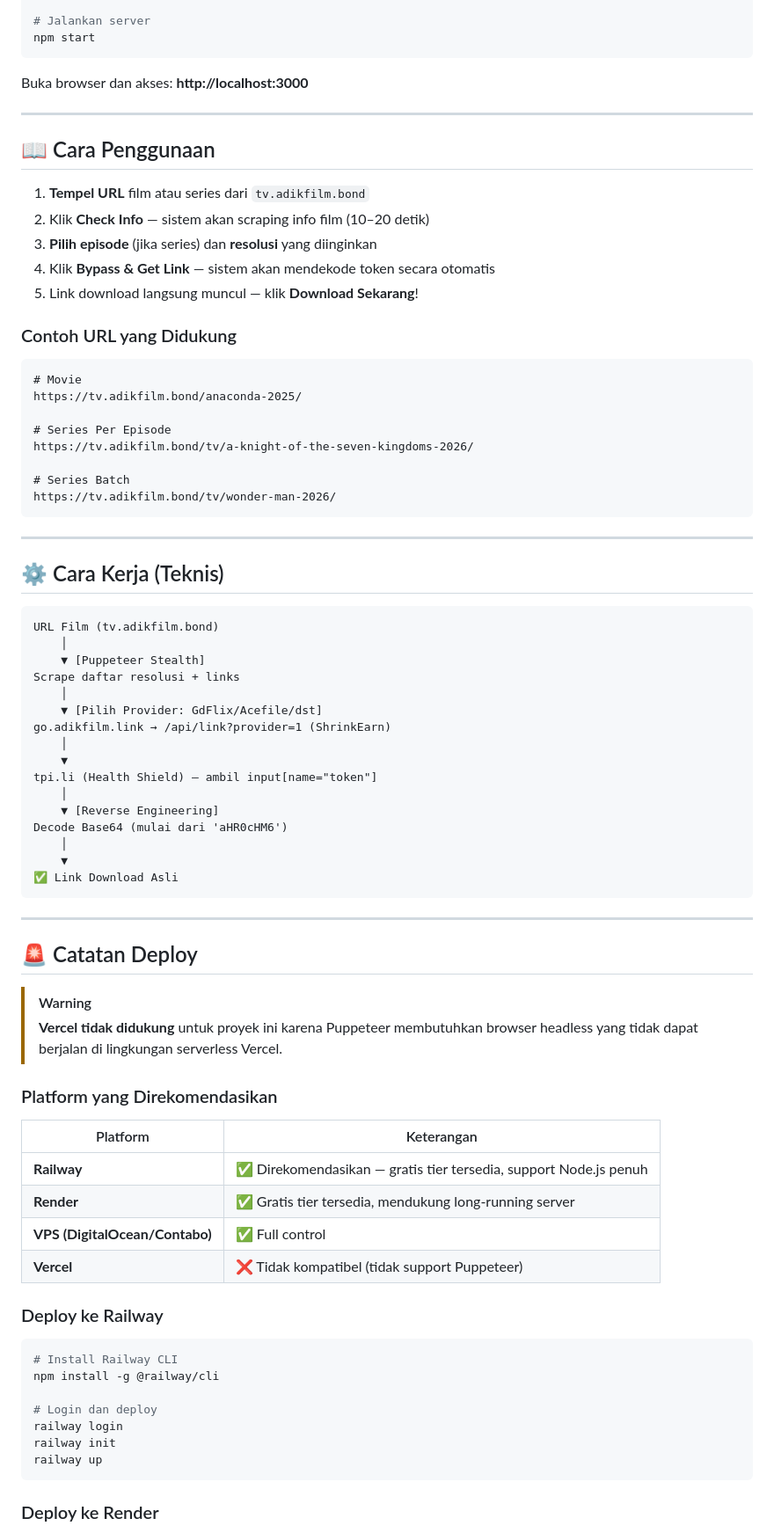
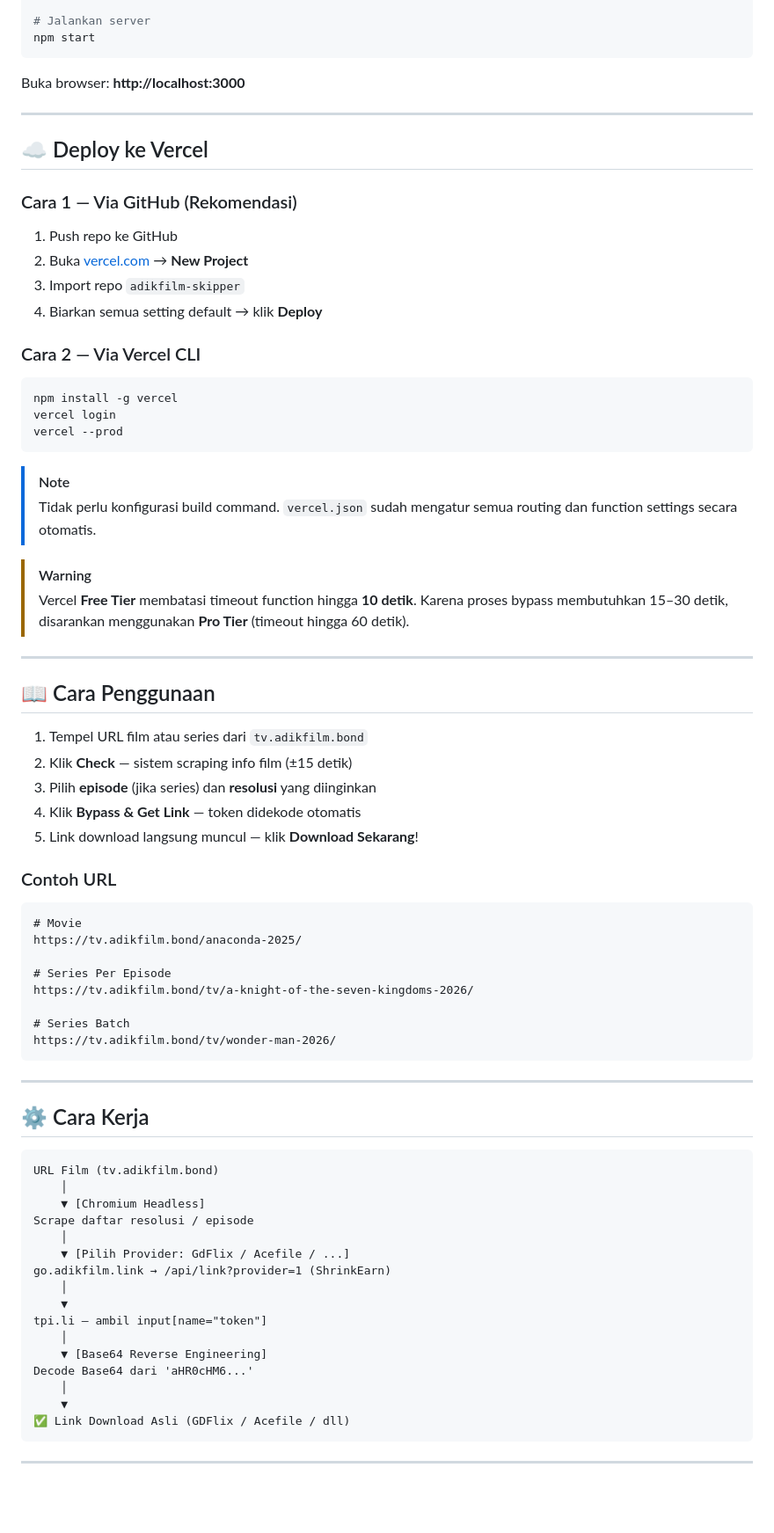
Before and after one commit to faykarr/adikfilm-skipper, a Markdown page: README.md, the part around one of its changes. Shown at 88% size. Rendered like a GitHub page; blank space fills up the shorter version.

Commit message:
feat: Tambah dukungan deploy ke Vercel, perbarui stack teknologi ke Chromium, dan sertakan pratinjau UI.

````diff
--- a/README.md
+++ b/README.md
@@ -52,19 +59,44 @@ npm install
 npm start
 ```
 
-Buka browser dan akses: **http://localhost:3000**
+Buka browser: **http://localhost:3000**
+
+---
+
+## ☁️ Deploy ke Vercel
+
+### Cara 1 — Via GitHub (Rekomendasi)
+
+1. Push repo ke GitHub
+2. Buka [vercel.com](https://vercel.com) → **New Project**
+3. Import repo `adikfilm-skipper`
+4. Biarkan semua setting default → klik **Deploy**
+
+### Cara 2 — Via Vercel CLI
+
+```bash
+npm install -g vercel
+vercel login
+vercel --prod
+```
+
+> [!NOTE]
+> Tidak perlu konfigurasi build command. `vercel.json` sudah mengatur semua routing dan function settings secara otomatis.
+
+> [!WARNING]
+> Vercel **Free Tier** membatasi timeout function hingga **10 detik**. Karena proses bypass membutuhkan 15–30 detik, disarankan menggunakan **Pro Tier** (timeout hingga 60 detik).
 
 ---
 
 ## 📖 Cara Penggunaan
 
-1. **Tempel URL** film atau series dari `tv.adikfilm.bond`
-2. Klik **Check Info** — sistem akan scraping info film (10–20 detik)
-3. **Pilih episode** (jika series) dan **resolusi** yang diinginkan
-4. Klik **Bypass & Get Link** — sistem akan mendekode token secara otomatis
+1. Tempel URL film atau series dari `tv.adikfilm.bond`
+2. Klik **Check** — sistem scraping info film (±15 detik)
+3. Pilih **episode** (jika series) dan **resolusi** yang diinginkan
+4. Klik **Bypass & Get Link** — token didekode otomatis
 5. Link download langsung muncul — klik **Download Sekarang**!
 
-### Contoh URL yang Didukung
+### Contoh URL
 
 ```
 # Movie
@@ -79,54 +111,26 @@ https://tv.adikfilm.bond/tv/wonder-man-2026/
 
 ---
 
-## ⚙️ Cara Kerja (Teknis)
+## ⚙️ Cara Kerja
 
 ```
 URL Film (tv.adikfilm.bond)
     │
-    ▼ [Puppeteer Stealth]
-Scrape daftar resolusi + links
+    ▼ [Chromium Headless]
+Scrape daftar resolusi / episode
     │
-    ▼ [Pilih Provider: GdFlix/Acefile/dst]
+    ▼ [Pilih Provider: GdFlix / Acefile / ...]
 go.adikfilm.link → /api/link?provider=1 (ShrinkEarn)
     │
     ▼
-tpi.li (Health Shield) — ambil input[name="token"]
+tpi.li — ambil input[name="token"]
     │
-    ▼ [Reverse Engineering]
-Decode Base64 (mulai dari 'aHR0cHM6')
+    ▼ [Base64 Reverse Engineering]
+Decode Base64 dari 'aHR0cHM6...'
     │
     ▼
-✅ Link Download Asli
+✅ Link Download Asli (GDFlix / Acefile / dll)
 ```
 
 ---
 
-## 🚨 Catatan Deploy
-
-> [!WARNING]
-> **Vercel tidak didukung** untuk proyek ini karena Puppeteer membutuhkan browser headless yang tidak dapat berjalan di lingkungan serverless Vercel.
-
-### Platform yang Direkomendasikan
-
-| Platform | Keterangan |
-|---|---|
-| **Railway** | ✅ Direkomendasikan — gratis tier tersedia, support Node.js penuh |
-| **Render** | ✅ Gratis tier tersedia, mendukung long-running server |
-| **VPS (DigitalOcean/Contabo)** | ✅ Full control |
-| **Vercel** | ❌ Tidak kompatibel (tidak support Puppeteer) |
-
-### Deploy ke Railway
-
-```bash
-# Install Railway CLI
-npm install -g @railway/cli
-
-# Login dan deploy
-railway login
-railway init
-railway up
-```
-
-### Deploy ke Render
-
````
Also changed, not shown: other parts of README.md (+44 -51 lines), public/images/screenshot.png (added).
